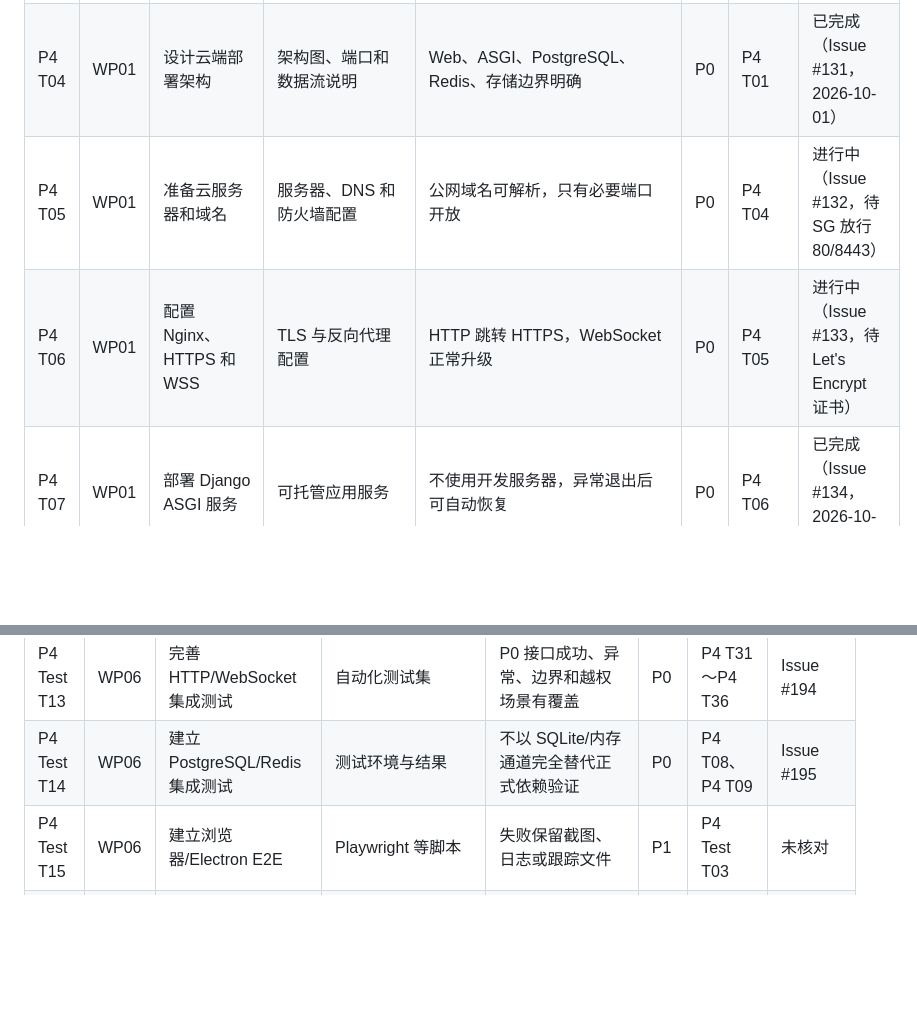
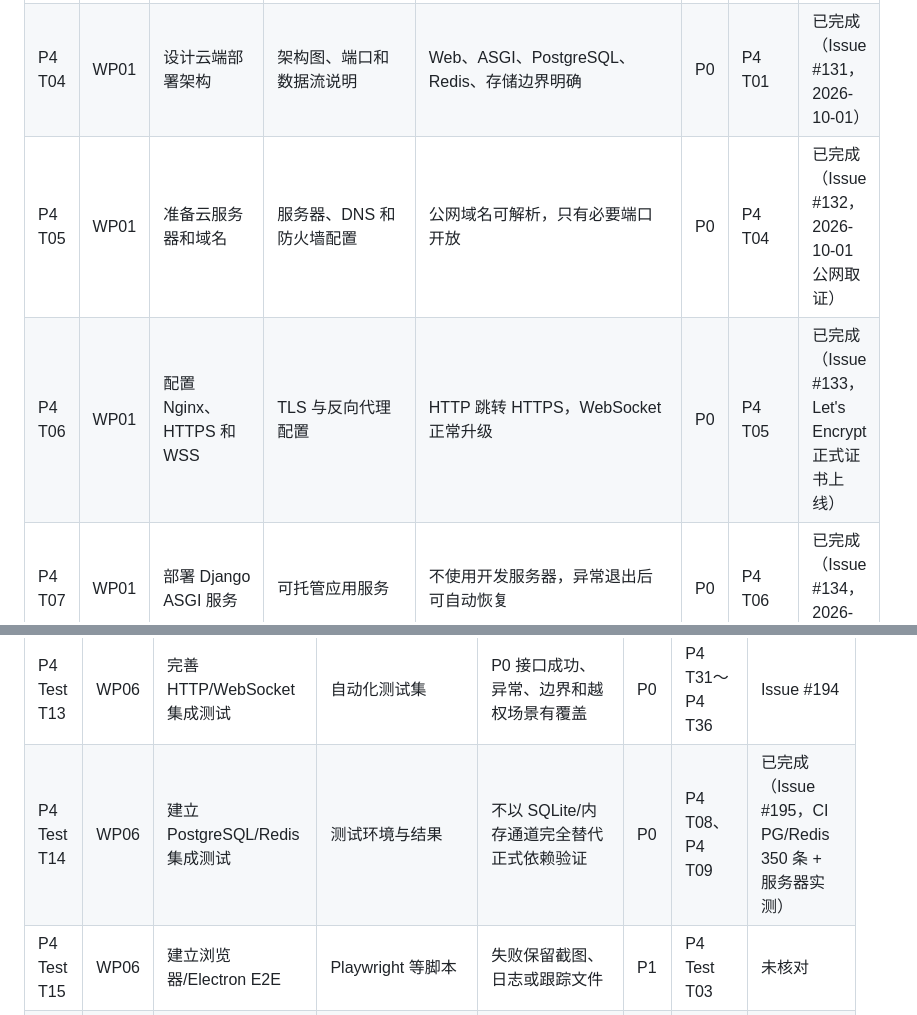
Before and after one commit to HeanX/iChat_Pro, a Markdown page: docs/phase4/tasks.md, 2 parts joined by grey strips. Drawn GitHub-style; blank space fills up the shorter version.

Commit message:
docs(phase4): close WP01 deployment tasks T05/T06 and Test T14 with public evidence

```diff
--- a/docs/phase4/tasks.md
+++ b/docs/phase4/tasks.md
@@ -20,8 +20,8 @@
 | P4 T02 | WP00 | 建立 Git 工作流和任务模板 | 分支、提交、PR、Issue 规范 | 提交和缺陷可关联任务编号 | P0 | P4 T01 | 已完成（Issue #129） |
 | P4 T03 | WP00 | 制定迭代计划和风险清单 | 里程碑、风险登记表 | 范围、负责人、时间和降级方案明确 | P1 | P4 T01 | 未核对 |
 | P4 T04 | WP01 | 设计云端部署架构 | 架构图、端口和数据流说明 | Web、ASGI、PostgreSQL、Redis、存储边界明确 | P0 | P4 T01 | 已完成（Issue #131，2026-10-01） |
-| P4 T05 | WP01 | 准备云服务器和域名 | 服务器、DNS 和防火墙配置 | 公网域名可解析，只有必要端口开放 | P0 | P4 T04 | 进行中（Issue #132，待 SG 放行 80/8443） |
-| P4 T06 | WP01 | 配置 Nginx、HTTPS 和 WSS | TLS 与反向代理配置 | HTTP 跳转 HTTPS，WebSocket 正常升级 | P0 | P4 T05 | 进行中（Issue #133，待 Let's Encrypt 证书） |
+| P4 T05 | WP01 | 准备云服务器和域名 | 服务器、DNS 和防火墙配置 | 公网域名可解析，只有必要端口开放 | P0 | P4 T04 | 已完成（Issue #132，2026-10-01 公网取证） |
+| P4 T06 | WP01 | 配置 Nginx、HTTPS 和 WSS | TLS 与反向代理配置 | HTTP 跳转 HTTPS，WebSocket 正常升级 | P0 | P4 T05 | 已完成（Issue #133，Let's Encrypt 正式证书上线） |
 | P4 T07 | WP01 | 部署 Django ASGI 服务 | 可托管应用服务 | 不使用开发服务器，异常退出后可自动恢复 | P0 | P4 T06 | 已完成（Issue #134，2026-10-01） |
 | P4 T08 | WP01 | 接入 PostgreSQL | 数据库配置和迁移记录 | 所有 migrations 成功，核心数据可读写 | P0 | P4 T07 | 已完成（Issue #135，2026-10-01） |
 | P4 T09 | WP01 | 接入 Redis Channel Layer | Redis 与实时通信配置 | 多客户端消息可正确分发，Redis 不开放公网 | P0 | P4 T07 | 已完成（Issue #136，2026-10-01） |
@@ -88,7 +88,7 @@
 | P4 Test T11 | WP06 | 设计白盒测试 | 白盒用例与路径说明 | 覆盖关键条件、分支、循环和异常路径 | P0 | P4 Test T09 | Issue #192 |
 | P4 Test T12 | WP06 | 建立覆盖率统计 | coverage 配置和报告 | 语句/分支覆盖率可重复生成并达到评审目标 | P0 | P4 Test T01、P4 Test T11 | Issue #193 |
 | P4 Test T13 | WP06 | 完善 HTTP/WebSocket 集成测试 | 自动化测试集 | P0 接口成功、异常、边界和越权场景有覆盖 | P0 | P4 T31～P4 T36 | Issue #194 |
-| P4 Test T14 | WP06 | 建立 PostgreSQL/Redis 集成测试 | 测试环境与结果 | 不以 SQLite/内存通道完全替代正式依赖验证 | P0 | P4 T08、P4 T09 | Issue #195 |
+| P4 Test T14 | WP06 | 建立 PostgreSQL/Redis 集成测试 | 测试环境与结果 | 不以 SQLite/内存通道完全替代正式依赖验证 | P0 | P4 T08、P4 T09 | 已完成（Issue #195，CI PG/Redis 350 条 + 服务器实测） |
 | P4 Test T15 | WP06 | 建立浏览器/Electron E2E | Playwright 等脚本 | 失败保留截图、日志或跟踪文件 | P1 | P4 Test T03 | 未核对 |
 | P4 Test T16 | WP06 | 建立 Android UI 自动化 | Appium 等脚本 | 安装、权限、登录、聊天和生命周期可执行 | P1 | P4 Test T04 | 未核对 |
 | P4 Test T17 | WP06 | 执行安全测试 | SAST、DAST、依赖和手工安全报告 | 高危缺陷清零，中危缺陷有处理结论 | P0 | 相关功能完成 | Issue #198 |
```
